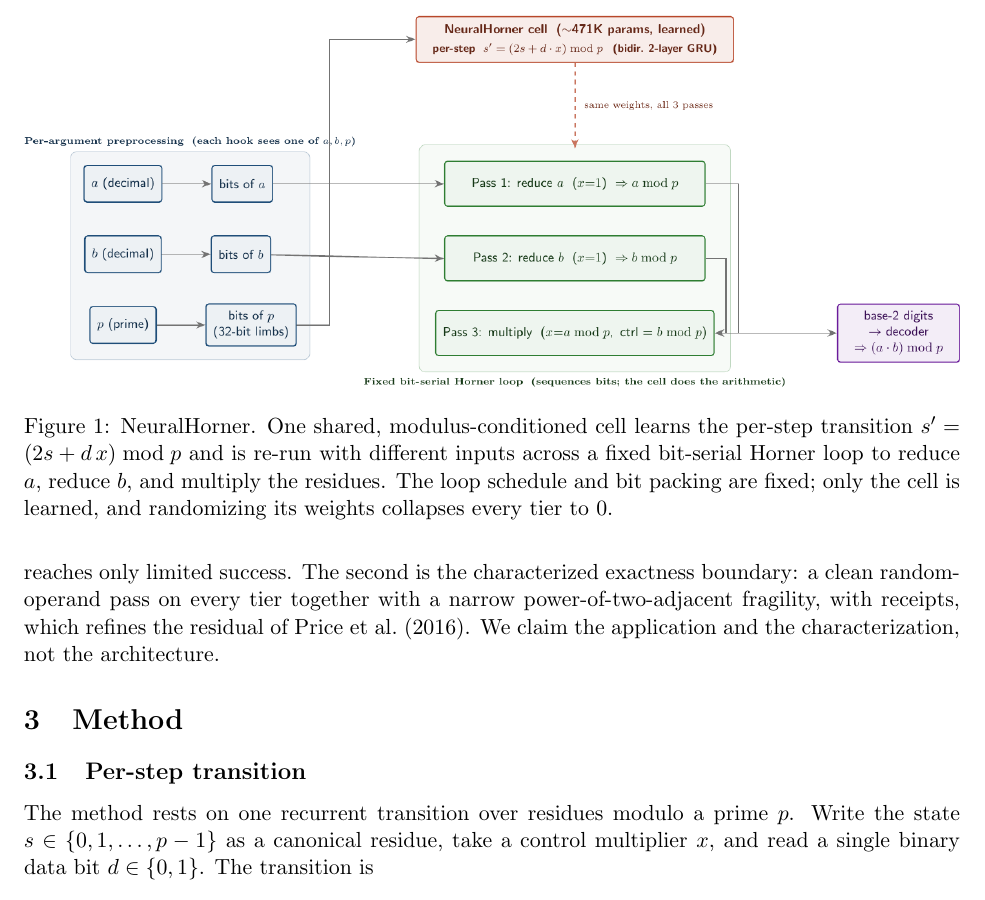
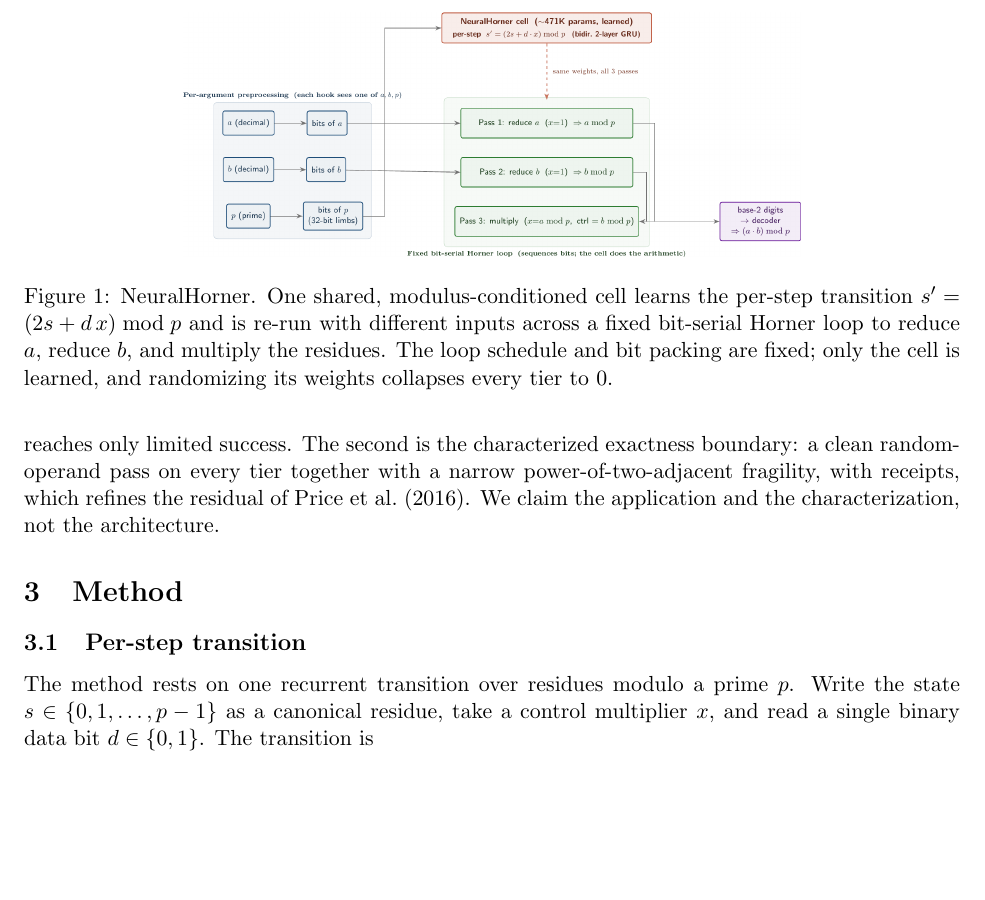
Before and after one commit to Robby955/neural-horner, a LaTeX paper (paper/paper_neuralhorner.tex): part of page 6 of 17, cut so that both start at the same text, the shorter picture padded with empty space. Compiled offline with pdfLaTeX.

Commit message:
Figure DPI: architecture diagram at 0.66 linewidth (~316 DPI)

```diff
--- a/paper/paper_neuralhorner.tex
+++ b/paper/paper_neuralhorner.tex
@@ -327,7 +327,7 @@ the characterization, not the architecture.
 
 \begin{figure}[t]
 \centering
-\includegraphics[width=\linewidth]{figs/architecture.png}
+\includegraphics[width=0.66\linewidth]{figs/architecture.png}
 \caption{NeuralHorner. One shared, modulus-conditioned cell learns the per-step
 transition $s'=(2s+d\,x)\bmod p$ and is re-run with different inputs across a fixed
 bit-serial Horner loop to reduce $a$, reduce $b$, and multiply the residues. The
```
Also changed, not shown: paper/paper_neuralhorner.pdf.
